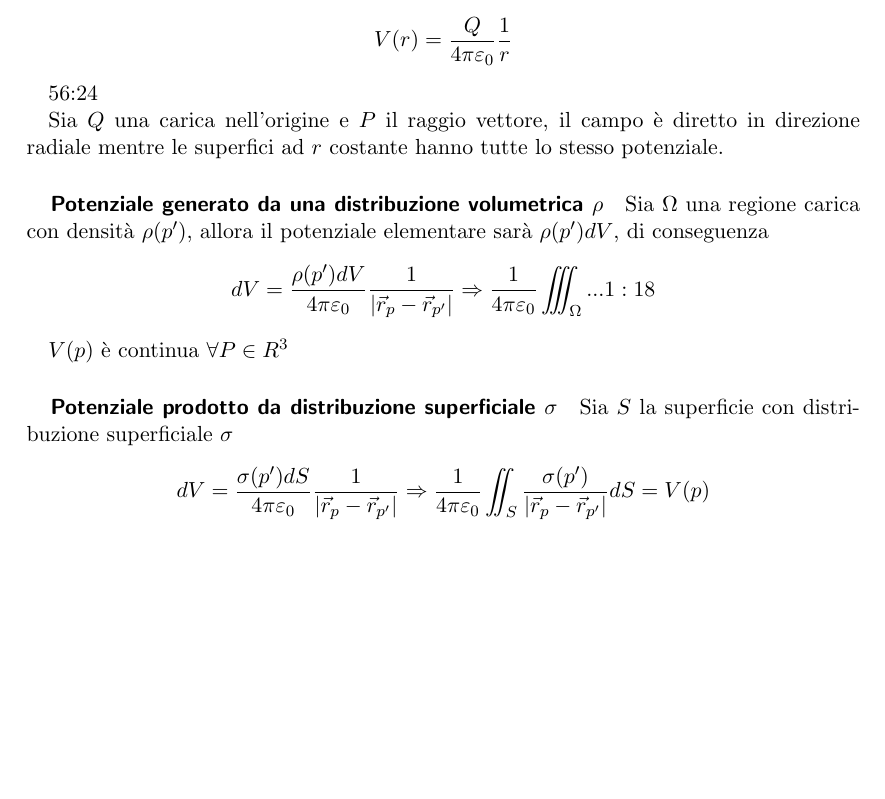
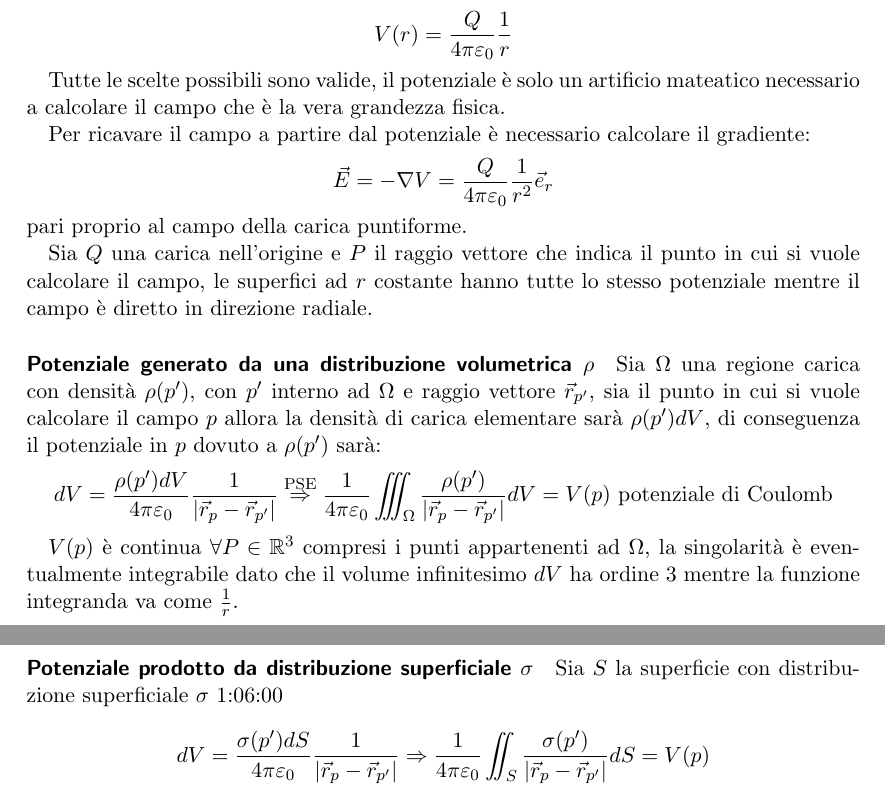
Before and after one commit to FlashNoob98/appunti_principi_II_unina, a LaTeX document (appunti.tex, which reads 12_elettrostatica_potenziale.tex): part of page 12 of 23 before the commit and two parts of pages 12 and 13 of 24 after it, the two joined at a grey line, cut so that both start at the same text, the shorter picture padded with empty space. Compiled offline with pdfLaTeX.

Commit message:
Terminata prima parte lezione 12

```diff
--- a/12_elettrostatica_potenziale.tex
+++ b/12_elettrostatica_potenziale.tex
@@ -241,23 +241,35 @@ $$
 V(r) = \frac{Q}{4 \pi \varepsilon_0}\frac{1}{r}
 $$
 
-56:24
+Tutte le scelte possibili sono valide, il potenziale è solo un artificio mateatico
+necessario a calcolare il campo che è la vera grandezza fisica.
 
-Sia $Q$ una carica nell'origine e $P$ il raggio vettore, il campo è diretto in direzione radiale
-mentre le superfici ad $r$ costante hanno tutte lo stesso potenziale.
+Per ricavare il campo a partire dal potenziale è necessario calcolare il gradiente:
+$$
+\vec{E} = -\nabla V = \frac{Q}{4\pi\varepsilon_0}\frac{1}{r^2}\vec{e}_r
+$$
+pari proprio al campo della carica puntiforme.
 
-\subparagraph{Potenziale generato da una distribuzione volumetrica $\rho$}
-Sia $\Omega$ una regione carica con densità $\rho(p')$, allora il potenziale elementare sarà
-$\rho(p')dV$, di conseguenza
+Sia $Q$ una carica nell'origine e $P$ il raggio vettore che indica il punto in cui si vuole
+calcolare il campo, le superfici ad $r$ costante hanno tutte lo stesso potenziale mentre
+il campo è diretto in direzione radiale.
+
+\paragraph{Potenziale generato da una distribuzione volumetrica $\rho$}
+Sia $\Omega$ una regione carica con densità $\rho(p')$, con $p'$ interno ad $\Omega$ e raggio
+vettore $\vec{r}_{p'}$, sia il punto in cui si vuole calcolare il campo $p$
+allora la densità di carica elementare sarà $\rho(p')dV$, di conseguenza il potenziale in $p$
+dovuto a $\rho(p')$ sarà:
 $$
-dV = \frac{\rho(p')dV}{4\pi\varepsilon_0}\frac{1}{|\vec{r}_p - \vec{r}_{p'}|} \Rightarrow
-\frac{1}{4\pi\varepsilon_0} \iiint_\Omega ... 1:18
+dV = \frac{\rho(p')dV}{4\pi\varepsilon_0}\frac{1}{|\vec{r}_p - \vec{r}_{p'}|}
+\stackrel{\text{PSE}}{\Rightarrow} \frac{1}{4\pi\varepsilon_0} \iiint_\Omega \frac{\rho(p')}{|\vec{r}_p - \vec{r}_{p'}|} dV = V(p) \text{ potenziale di Coulomb}
 $$
 
-$V(p)$ è continua $\forall P \in R^3$
+$V(p)$ è continua $\forall P \in \mathbb{R}^3$ compresi i punti appartenenti ad $\Omega$, la
+singolarità è eventualmente integrabile dato che il volume infinitesimo $dV$ ha ordine 3 mentre la
+funzione integranda va come $\frac{1}{r}$.
 
-\subparagraph{Potenziale prodotto da distribuzione superficiale $\sigma$}
-Sia $S$ la superficie con distribuzione superficiale $\sigma$
+\paragraph{Potenziale prodotto da distribuzione superficiale $\sigma$}
+Sia $S$ la superficie con distribuzione superficiale $\sigma$ 1:06:00
 $$
 dV = \frac{\sigma(p')dS}{4\pi\varepsilon_0} \frac{1}{|\vec{r}_p - \vec{r}_{p'}|} \Rightarrow
 \frac{1}{4\pi\varepsilon_0} \iint_S \frac{\sigma(p')}{|\vec{r}_p - \vec{r}_{p'}|} dS = V(p)
--- a/appunti.tex
+++ b/appunti.tex
@@ -30,6 +30,8 @@
 
 \usepackage{pgfplots} % plot 2D
 
+\usepackage{amssymb} % simboli come R^3
+
 \title{Appunti di Principi di Ingegneria Elettrica II}
 \author{Daniele Olivieri}
 \date{}
@@ -42,7 +44,7 @@
   /Subject  ()
   /Keywords ()
 }
-\includeonly{11_maxwell_locale_distribuzioni_carica,12_elettrostatica_potenziale,13,14,15,16,17}
+\includeonly{11_maxwell_locale_distribuzioni_carica,12_elettrostatica_potenziale,13,14,15,16,17,18}
 \begin{document}
 \maketitle
 Ti piacciono i miei appunti? Saranno sempre liberi e gratuiti ma puoi sostenermi con una donazione cliccando \href{https://www.paypal.com/donate?hosted_button_id=7KELP768NJSYW}{QUI}
```
Also changed, not shown: appunti.tex (1 more changed lines).
